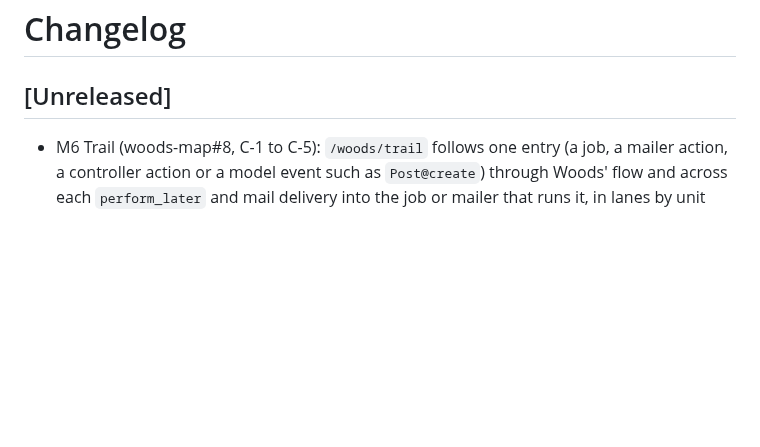
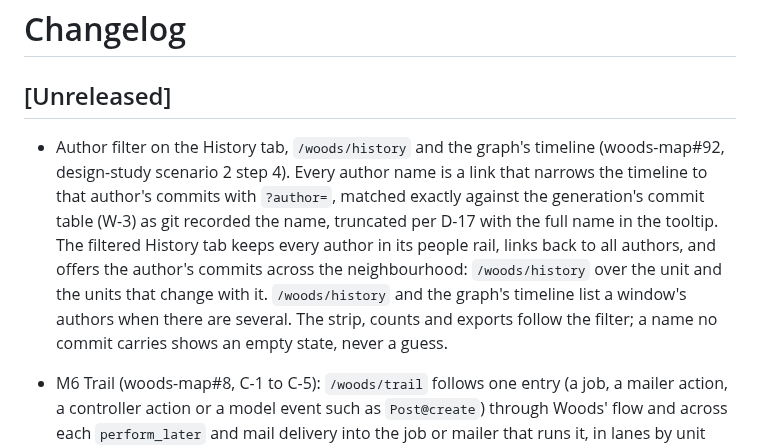
Before and after one commit to lost-in-the/woods-map, a Markdown page: CHANGELOG.md, the part around the change. GitHub-like rendering; blank space fills up the shorter version.

Commit message:
Document the author filter
Co-Authored-By: Claude <noreply@anthropic.com>

```diff
--- a/CHANGELOG.md
+++ b/CHANGELOG.md
@@ -2,6 +2,7 @@
 
 ## [Unreleased]
 
+- Author filter on the History tab, `/woods/history` and the graph's timeline (woods-map#92, design-study scenario 2 step 4). Every author name is a link that narrows the timeline to that author's commits with `?author=`, matched exactly against the generation's commit table (W-3) as git recorded the name, truncated per D-17 with the full name in the tooltip. The filtered History tab keeps every author in its people rail, links back to all authors, and offers the author's commits across the neighbourhood: `/woods/history` over the unit and the units that change with it. `/woods/history` and the graph's timeline list a window's authors when there are several. The strip, counts and exports follow the filter; a name no commit carries shows an empty state, never a guess.
 - M6 Trail (woods-map#8, C-1 to C-5): `/woods/trail` follows one entry (a job, a mailer action, a controller action or a model event such as `Post@create`) through Woods' flow and across each `perform_later` and mail delivery into the job or mailer that runs it, in lanes by unit type, with each mailer action's templates.
   - Flags from published facts, each naming its evidence: no `retry_on`/`discard_on` and no `rescue_from` (W-4), conditional callbacks, `if` without else, dynamic dispatch, cross-database edges, hubs, and template ivars the mailer action never assigns.
   - The board is its URL: entry, `pin[]=type:identifier`, `gen` and `hops`, token-free. A retained `gen` is read as the board was made.
```
Also changed, not shown: CLAUDE.md (+1 -0 lines), docs/design/plan.md (+1 -1 lines).
